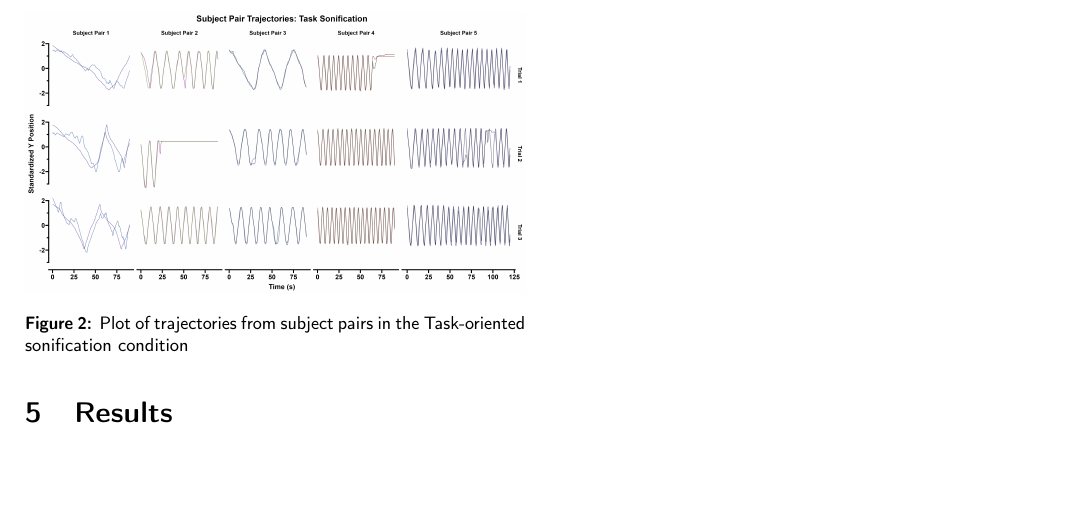
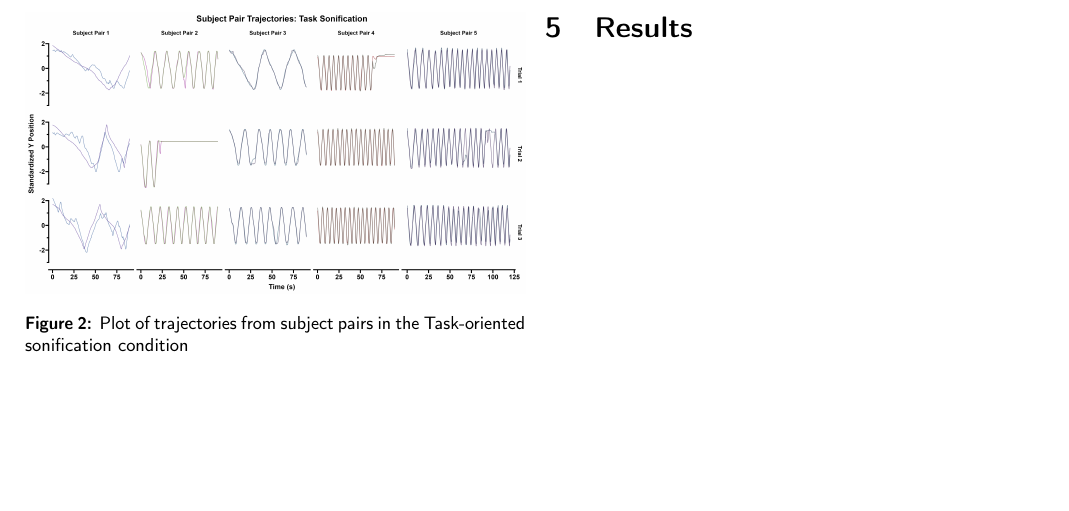
Before and after one commit to zeyus/QTM_Bela_Sonification, a LaTeX thesis (docs/CogSci_Bachelor_Thesis.tex): part of page 6 of 7, cut so that both start at the same text. Compiled offline with pdfLaTeX.

Commit message:
Balanced end of doc and refs.

```diff
--- a/docs/CogSci_Bachelor_Thesis.tex
+++ b/docs/CogSci_Bachelor_Thesis.tex
@@ -18,6 +18,7 @@
 \usepackage{seqsplit}
 \usepackage{enumitem}
 \usepackage{xparse}
+\usepackage{balance}
 
 \ExplSyntaxOn
 
@@ -433,8 +434,9 @@ Test cross-ref, see figure \ref{fig:mt-trajectories}
 
 \hypertarget{results}{%
 \section{Results}\label{results}}
+\balance
+\clearpage
 
-\onecolumn
 
 \printbibliography[title=References,heading=bibintoc]
 
```
Also changed, not shown: docs/templates/latex_template.tex (+3 -1 lines), docs/CogSci_Bachelor_Thesis.pdf, 1 other file.
